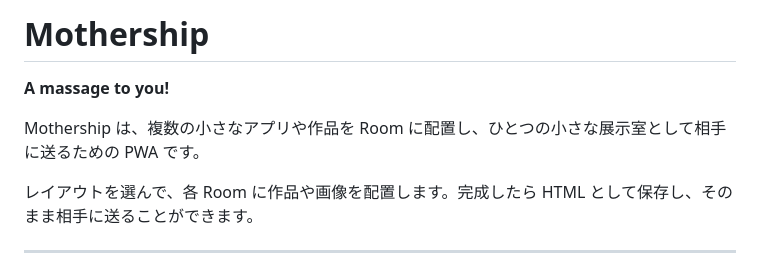
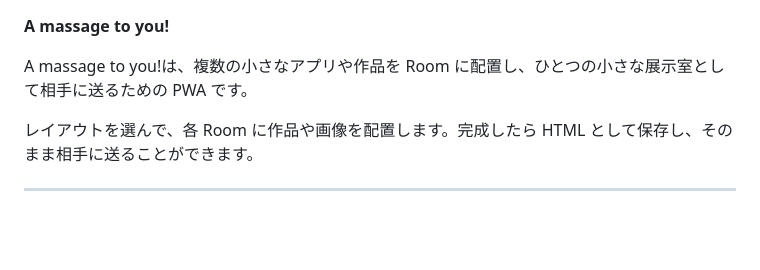
Before and after one commit to Masato-Nasu/a-message-to-you, a Markdown page: README.md, the part around the change. GitHub-like rendering; blank space fills up the shorter version.

Commit message:
Remove project name and simplify introduction

```diff
--- a/README.md
+++ b/README.md
@@ -1,8 +1,6 @@
-# Mothership
-
 **A massage to you!**
 
-Mothership は、複数の小さなアプリや作品を Room に配置し、ひとつの小さな展示室として相手に送るための PWA です。
+A massage to you!は、複数の小さなアプリや作品を Room に配置し、ひとつの小さな展示室として相手に送るための PWA です。
 
 レイアウトを選んで、各 Room に作品や画像を配置します。完成したら HTML として保存し、そのまま相手に送ることができます。
 
```
